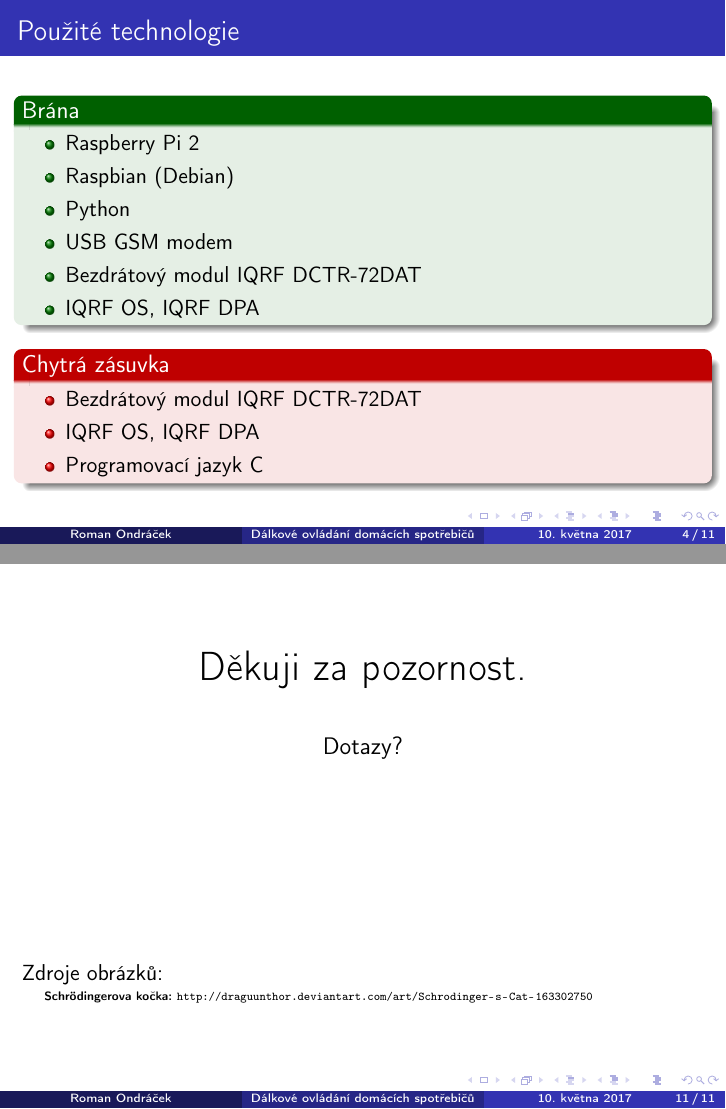
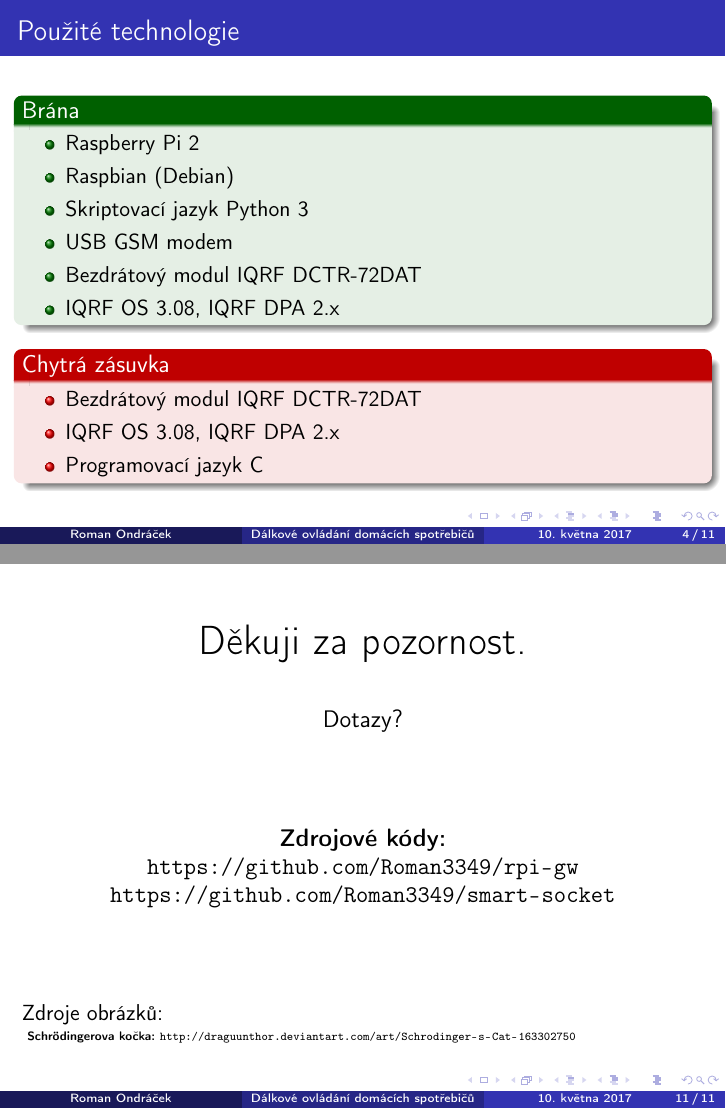
Before and after one commit to Roman3349/smart-socket, LaTeX slides (documentation/prezentace/prezentace.tex): pages 4 and 11 of 11, joined at a grey line. Compiled offline with pdfLaTeX.

Commit message:
Add more information to the czech presentation
Signed-off-by: Roman3349 <ondracek.roman@centrum.cz>

```diff
--- a/documentation/prezentace/prezentace.tex
+++ b/documentation/prezentace/prezentace.tex
@@ -40,16 +40,16 @@ Cílem projektu bylo navrhnout a sestavit chytrou zásuvku, která se ovládá p
     \begin{itemize}
       \item Raspberry Pi 2
       \item Raspbian (Debian)
-      \item Python
+      \item Skriptovací jazyk Python 3
       \item USB GSM modem
       \item Bezdrátový modul IQRF DCTR-72DAT
-      \item IQRF OS, IQRF DPA
+      \item IQRF OS 3.08, IQRF DPA 2.x
     \end{itemize}
   \end{exampleblock}
   \begin{alertblock}{Chytrá zásuvka}
     \begin{itemize}
       \item Bezdrátový modul IQRF DCTR-72DAT
-      \item IQRF OS, IQRF DPA
+      \item IQRF OS 3.08, IQRF DPA 2.x
       \item Programovací jazyk C
     \end{itemize}
   \end{alertblock}
@@ -163,13 +163,17 @@ Cílem projektu bylo navrhnout a sestavit chytrou zásuvku, která se ovládá p
 
 \begin{frame}
   \begin{center}
-    \huge{Děkuji za pozornost.} \\[8mm]
-    \large{Dotazy?}
+    \begin{huge}
+    Děkuji za pozornost. \\[8mm]
+    \end{huge}
+    \large{Dotazy?}\\[16mm]
+    \textbf{Zdrojové kódy:} \\
+    \url{https://github.com/Roman3349/rpi-gw} \\
+    \url{https://github.com/Roman3349/smart-socket} \\[16mm]
   \end{center}
-  \vspace{32mm}
   Zdroje obrázků:
   \begin{itemize}
-    \item[] \hspace{-5mm} \tiny{\textbf{Schrödingerova kočka:} \url{http://draguunthor.deviantart.com/art/Schrodinger-s-Cat-163302750}}
+    \item[] \hspace{-8mm} \tiny{\textbf{Schrödingerova kočka:} \url{http://draguunthor.deviantart.com/art/Schrodinger-s-Cat-163302750}}
   \end{itemize}
 \end{frame}
 
```
Also changed, not shown: documentation/prezentace/prezentace.tex (4 more changed lines).
